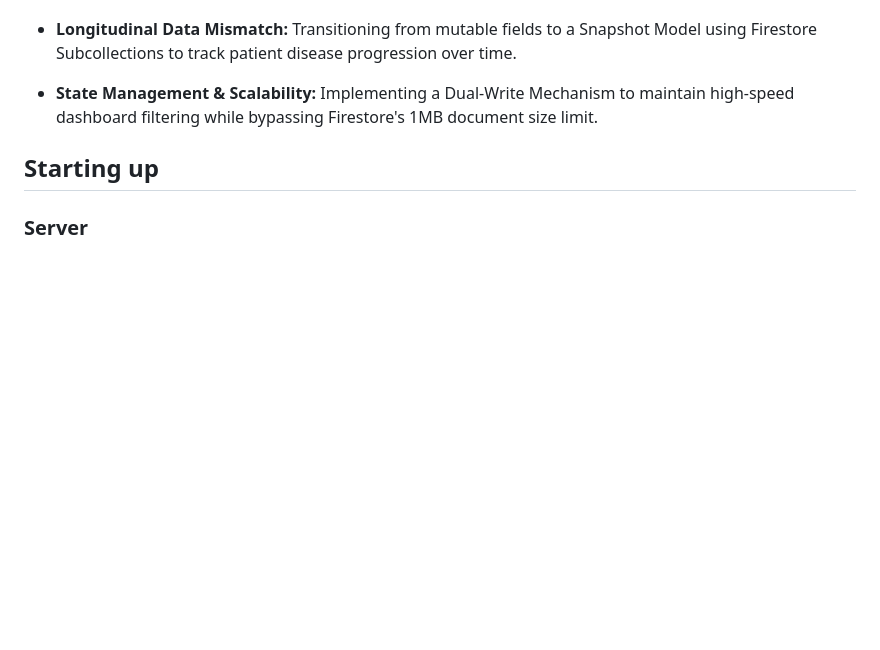
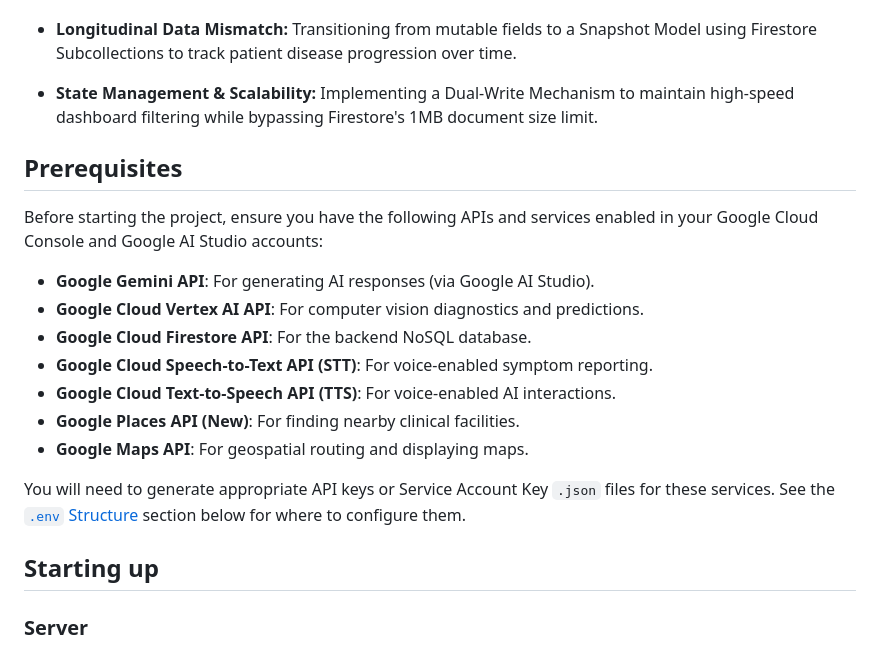
Before and after one commit to LouisHwa/AI-Triage-Companion, a Markdown page: README.md, the part around the change. Drawn GitHub-style; blank space fills up the shorter version.

Commit message:
Add prerequisites for project setup
Added prerequisites section detailing required APIs and services for the project.

```diff
--- a/README.md
+++ b/README.md
@@ -50,6 +50,20 @@ With limited resources available in public clinics (Klinik Kesihatan) and hospit
 - **Longitudinal Data Mismatch:** Transitioning from mutable fields to a Snapshot Model using Firestore Subcollections to track patient disease progression over time.
 
 - **State Management & Scalability:** Implementing a Dual-Write Mechanism to maintain high-speed dashboard filtering while bypassing Firestore's 1MB document size limit.
+
+## Prerequisites
+
+Before starting the project, ensure you have the following APIs and services enabled in your Google Cloud Console and Google AI Studio accounts:
+
+- **Google Gemini API**: For generating AI responses (via Google AI Studio).
+- **Google Cloud Vertex AI API**: For computer vision diagnostics and predictions.
+- **Google Cloud Firestore API**: For the backend NoSQL database.
+- **Google Cloud Speech-to-Text API (STT)**: For voice-enabled symptom reporting.
+- **Google Cloud Text-to-Speech API (TTS)**: For voice-enabled AI interactions.
+- **Google Places API (New)**: For finding nearby clinical facilities.
+- **Google Maps API**: For geospatial routing and displaying maps.
+
+You will need to generate appropriate API keys or Service Account Key `.json` files for these services. See the [`.env` Structure](#env-structure) section below for where to configure them.
 
 ## Starting up
 
```
